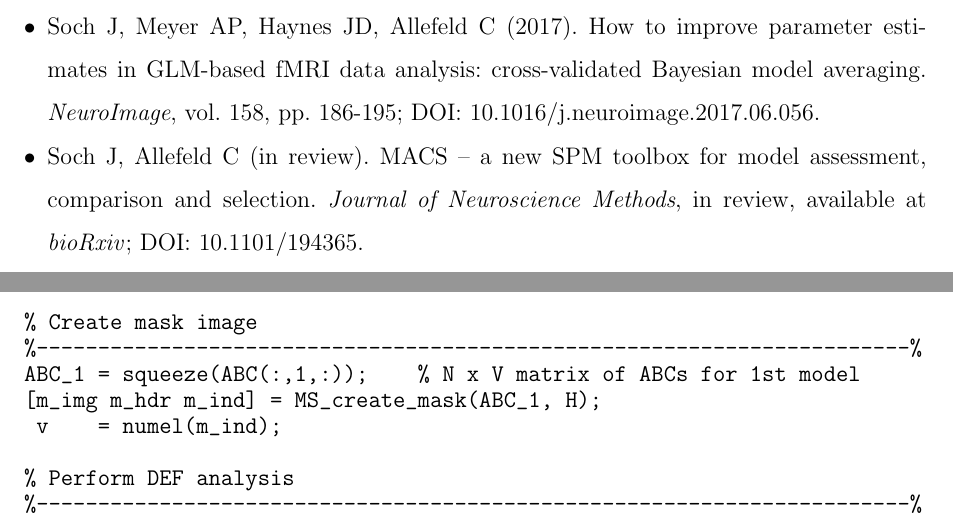
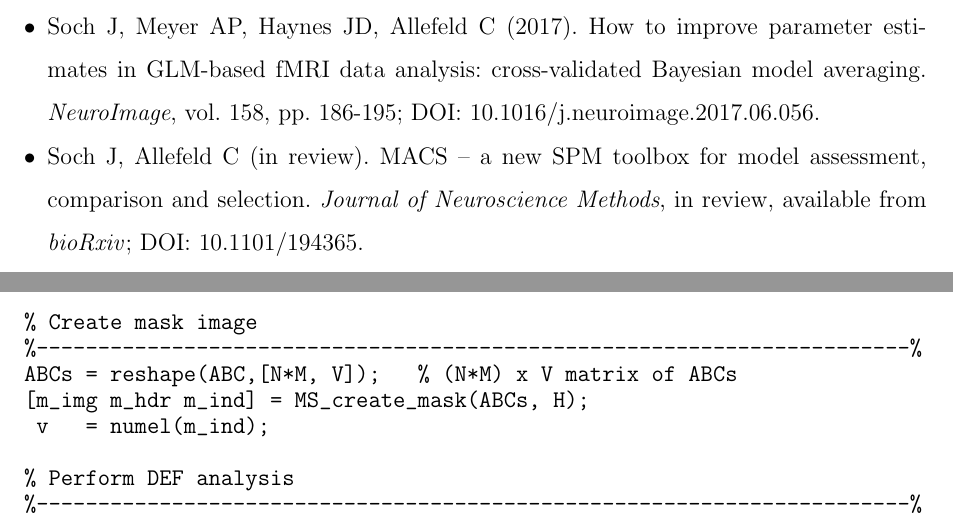
Before and after one commit to JoramSoch/MACS, a LaTeX document (MACS_Manual/Manual.tex): two parts of pages 4 and 27 of 30, joined at a grey line, cut so that both start at the same text. Compiled offline with pdfLaTeX.

Commit message:
updated toolbox manual
The toolbox manual has been updated (just some minor changes, see commit).

```diff
--- a/MACS_Manual/Manual.tex
+++ b/MACS_Manual/Manual.tex
@@ -57,7 +57,7 @@
 		\textbf{Toolbox URL:} & \url{https://github.com/JoramSoch/MACS} \\
 		\textbf{Support Contact:} & Joram Soch $\left\langle\right.$\url{joram.soch@bccn-berlin.de}$\left.\right\rangle$  \\
 		\textbf{Current Version:} & MACS V1.1 \begin{tabular}{l} \includegraphics[scale=0.3]{../Figures/DOI_V11.png} \end{tabular} \\
-		\textbf{Toolbox Paper:} & Soch J, Allefeld C (in review). MACS -- a new SPM toolbox for model assessment, comparison and selection. \textit{Journal of Neuroscience Methods}, in review, available at \textit{bioRxiv}; DOI: 10.1101/194365. \\
+		\textbf{Toolbox Paper:} & Soch J, Allefeld C (in review). MACS -- a new SPM toolbox for model assessment, comparison and selection. \textit{Journal of Neuroscience Methods}, in review, available from \textit{bioRxiv}; DOI: 10.1101/194365. \\
 	\end{tabular}
 \end{center}
 \vspace*{1em}
@@ -118,10 +118,10 @@ Soch J, Haynes JD, Allefeld C (2016). How to avoid mismodelling in GLM-based fMR
 Soch J, Meyer AP, Haynes JD, Allefeld C (2017). How to improve parameter estimates in GLM-based fMRI data analysis: cross-validated Bayesian model averaging. \textit{NeuroImage}, vol. 158, pp. 186-195; DOI: 10.1016/j.neuroimage.2017.06.056.
 
 \item
-Soch J, Allefeld C (in review). MACS – a new SPM toolbox for model assessment, comparison and selection. \textit{Journal of Neuroscience Methods}, in review, available at \textit{bioRxiv}; DOI: 10.1101/194365.
+Soch J, Allefeld C (in review). MACS – a new SPM toolbox for model assessment, comparison and selection. \textit{Journal of Neuroscience Methods}, in review, available from \textit{bioRxiv}; DOI: 10.1101/194365.
 
 \item
-Soch J (in prep.). cvBMS and cvBMA: filling in the gaps. Technical Report, in preparation, will be available at \textit{arXiv}.
+Soch J (in prep.). cvBMS and cvBMA: filling in the gaps. Technical Report, in preparation, will be available from \textit{arXiv}.
 
 \end{itemize}
 
@@ -834,9 +834,9 @@ end;
 
 % Create mask image
 %-----------------------------------------------------------------------%
-ABC_1 = squeeze(ABC(:,1,:));    % N x V matrix of ABCs for 1st model
-[m_img m_hdr m_ind] = MS_create_mask(ABC_1, H);
- v    = numel(m_ind);
+ABCs = reshape(ABC,[N*M, V]);   % (N*M) x V matrix of ABCs
+[m_img m_hdr m_ind] = MS_create_mask(ABCs, H);
+ v   = numel(m_ind);
 
 % Perform DEF analysis
 %-----------------------------------------------------------------------%
```
Also changed, not shown: MACS_Manual/Manual.pdf, MACS_Manual/Manual.tex (8 more changed lines).
